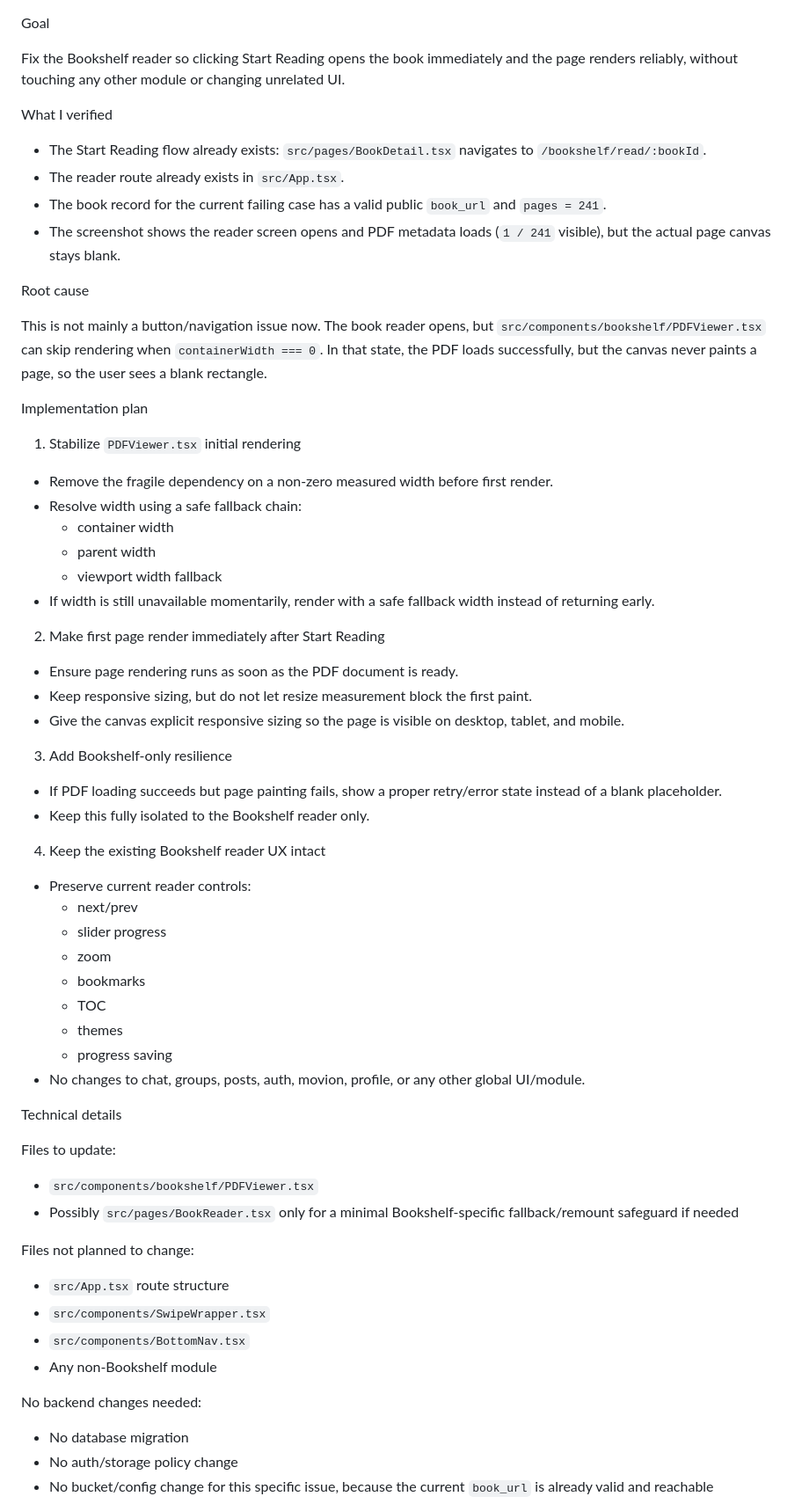
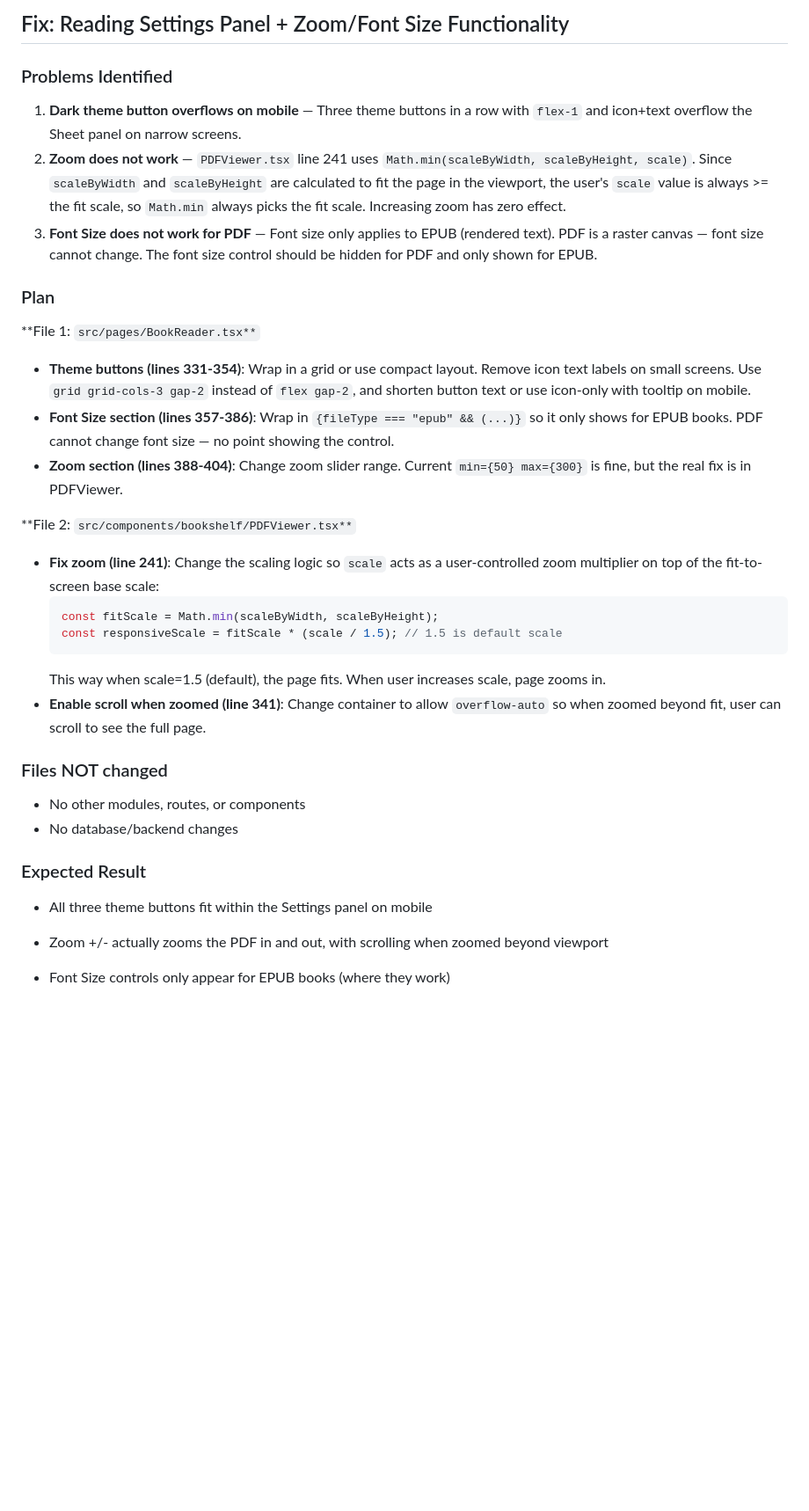
Before and after one commit to shashaaiteam-a11y/sha-verse-238c3d23, a Markdown page: .lovable/plan.md, the part around one of its changes. Shown at 88% size. Rendered like a GitHub page; blank space fills up the shorter version.

Commit message:
Save plan in Lovable

````diff
--- a/.lovable/plan.md
+++ b/.lovable/plan.md
@@ -1,63 +1,41 @@
+## Fix: Reading Settings Panel + Zoom/Font Size Functionality
 
-Goal
+### Problems Identified
 
-Fix the Bookshelf reader so clicking Start Reading opens the book immediately and the page renders reliably, without touching any other module or changing unrelated UI.
+1. **Dark theme button overflows on mobile** — Three theme buttons in a row with `flex-1` and icon+text overflow the Sheet panel on narrow screens.
+2. **Zoom does not work** — `PDFViewer.tsx` line 241 uses `Math.min(scaleByWidth, scaleByHeight, scale)`. Since `scaleByWidth` and `scaleByHeight` are calculated to fit the page in the viewport, the user's `scale` value is always >= the fit scale, so `Math.min` always picks the fit scale. Increasing zoom has zero effect.
+3. **Font Size does not work for PDF** — Font size only applies to EPUB (rendered text). PDF is a raster canvas — font size cannot change. The font size control should be hidden for PDF and only shown for EPUB.
 
-What I verified
+### Plan
 
-- The Start Reading flow already exists: `src/pages/BookDetail.tsx` navigates to `/bookshelf/read/:bookId`.
-- The reader route already exists in `src/App.tsx`.
-- The book record for the current failing case has a valid public `book_url` and `pages = 241`.
-- The screenshot shows the reader screen opens and PDF metadata loads (`1 / 241` visible), but the actual page canvas stays blank.
+**File 1: `src/pages/BookReader.tsx**`
 
-Root cause
+- **Theme buttons (lines 331-354)**: Wrap in a grid or use compact layout. Remove icon text labels on small screens. Use `grid grid-cols-3 gap-2` instead of `flex gap-2`, and shorten button text or use icon-only with tooltip on mobile.
+- **Font Size section (lines 357-386)**: Wrap in `{fileType === "epub" && (...)}` so it only shows for EPUB books. PDF cannot change font size — no point showing the control.
+- **Zoom section (lines 388-404)**: Change zoom slider range. Current `min={50} max={300}` is fine, but the real fix is in PDFViewer.
 
-This is not mainly a button/navigation issue now. The book reader opens, but `src/components/bookshelf/PDFViewer.tsx` can skip rendering when `containerWidth === 0`. In that state, the PDF loads successfully, but the canvas never paints a page, so the user sees a blank rectangle.
+**File 2: `src/components/bookshelf/PDFViewer.tsx**`
 
-Implementation plan
+- **Fix zoom (line 241)**: Change the scaling logic so `scale` acts as a user-controlled zoom multiplier on top of the fit-to-screen base scale:
+  ```typescript
+  const fitScale = Math.min(scaleByWidth, scaleByHeight);
+  const responsiveScale = fitScale * (scale / 1.5); // 1.5 is default scale
+  ```
+  This way when scale=1.5 (default), the page fits. When user increases scale, page zooms in.
+- **Enable scroll when zoomed (line 341)**: Change container to allow `overflow-auto` so when zoomed beyond fit, user can scroll to see the full page.
 
-1. Stabilize `PDFViewer.tsx` initial rendering
-- Remove the fragile dependency on a non-zero measured width before first render.
-- Resolve width using a safe fallback chain:
-  - container width
-  - parent width
-  - viewport width fallback
-- If width is still unavailable momentarily, render with a safe fallback width instead of returning early.
+### Files NOT changed
 
-2. Make first page render immediately after Start Reading
-- Ensure page rendering runs as soon as the PDF document is ready.
-- Keep responsive sizing, but do not let resize measurement block the first paint.
-- Give the canvas explicit responsive sizing so the page is visible on desktop, tablet, and mobile.
+- No other modules, routes, or components
+- No database/backend changes
 
-3. Add Bookshelf-only resilience
-- If PDF loading succeeds but page painting fails, show a proper retry/error state instead of a blank placeholder.
-- Keep this fully isolated to the Bookshelf reader only.
+### Expected Result
 
-4. Keep the existing Bookshelf reader UX intact
-- Preserve current reader controls:
-  - next/prev
-  - slider progress
-  - zoom
-  - bookmarks
-  - TOC
-  - themes
-  - progress saving
-- No changes to chat, groups, posts, auth, movion, profile, or any other global UI/module.
+- All three theme buttons fit within the Settings panel on mobile
+- Zoom +/- actually zooms the PDF in and out, with scrolling when zoomed beyond viewport
+- Font Size controls only appear for EPUB books (where they work)
 
-Technical details
 
-Files to update:
-- `src/components/bookshelf/PDFViewer.tsx`
-- Possibly `src/pages/BookReader.tsx` only for a minimal Bookshelf-specific fallback/remount safeguard if needed
 
-Files not planned to change:
-- `src/App.tsx` route structure
-- `src/components/SwipeWrapper.tsx`
-- `src/components/BottomNav.tsx`
-- Any non-Bookshelf module
 
-No backend changes needed:
-- No database migration
-- No auth/storage policy change
-- No bucket/config change for this specific issue, because the current `book_url` is already valid and reachable
 
````
Also changed, not shown: other parts of .lovable/plan.md (+168 -9 lines).
